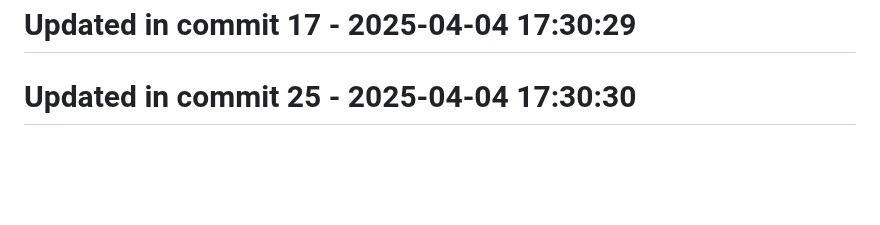
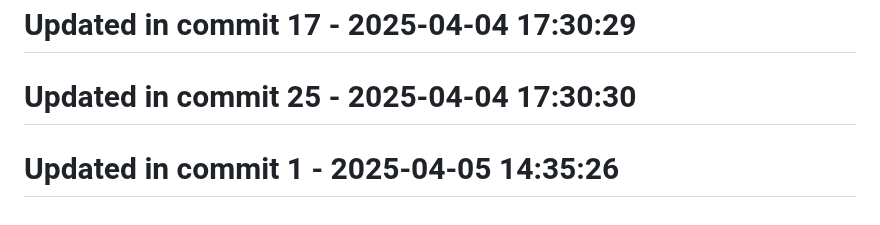
Before and after one commit to llamasearchai/llamatest, a Markdown page: README.md, the part around the change. Rendered like a GitHub page; blank space fills up the shorter version.

```diff
--- a/README.md
+++ b/README.md
@@ -165,3 +165,5 @@ This project is licensed under the MIT License - see the LICENSE file for detail
 # Updated in commit 17 - 2025-04-04 17:30:29
 
 # Updated in commit 25 - 2025-04-04 17:30:30
+
+# Updated in commit 1 - 2025-04-05 14:35:26
```
